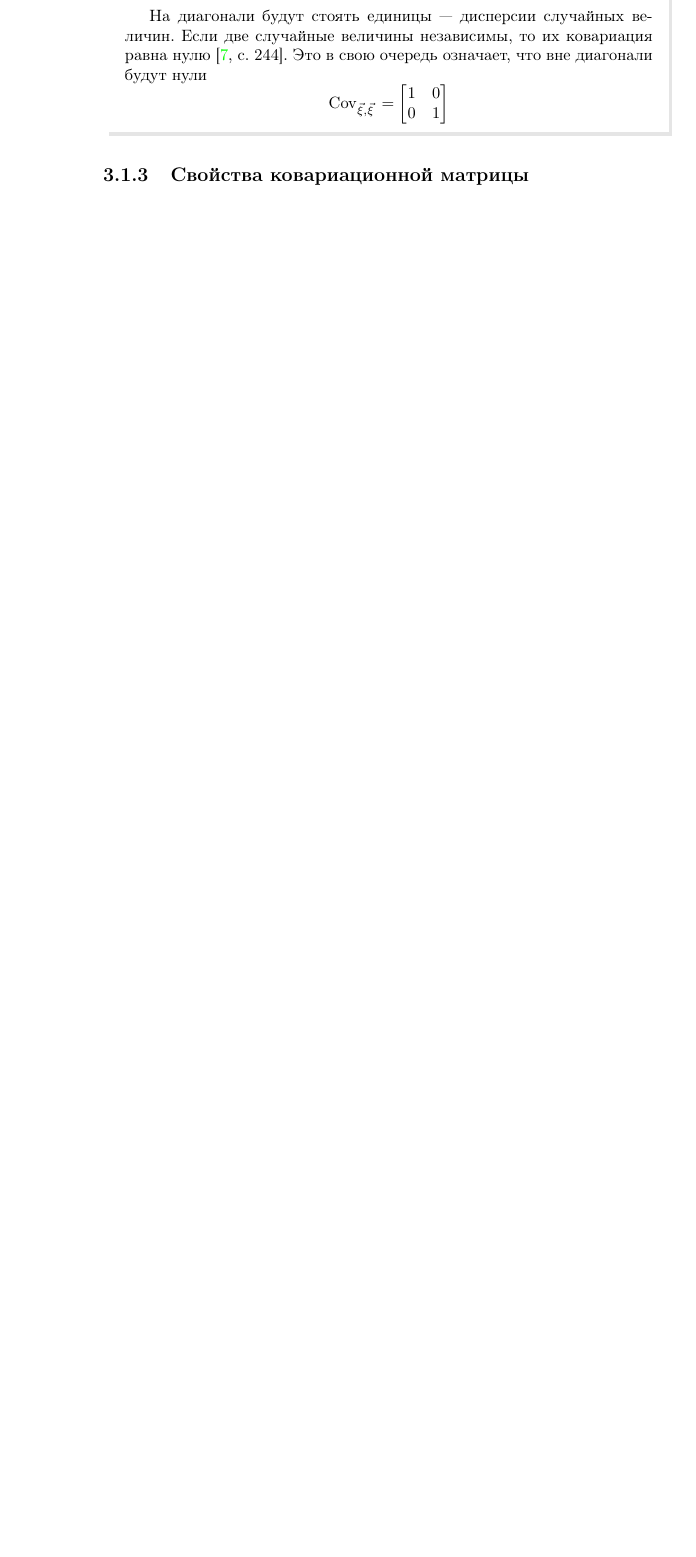
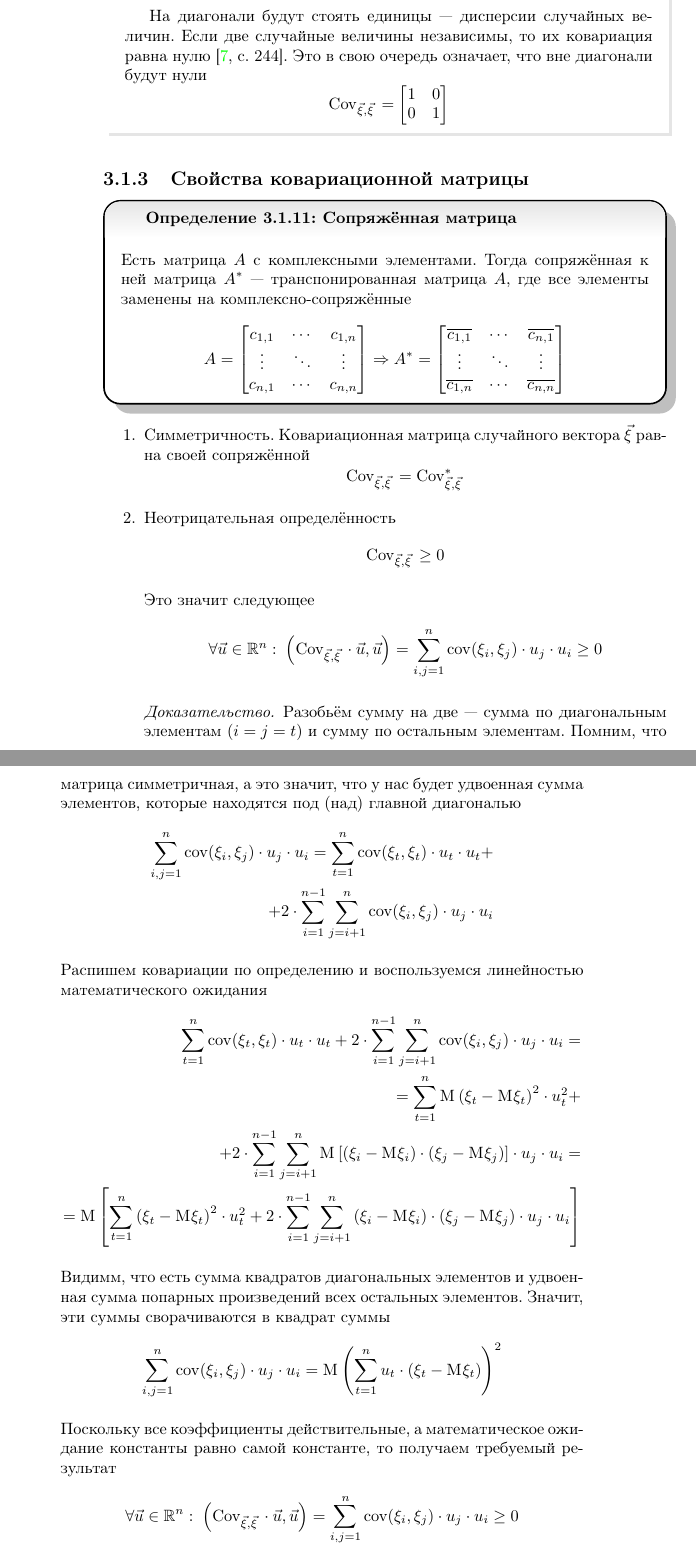
Before and after one commit to char-lie/dorogovtsev, a LaTeX book (MS/index.tex, which reads MS/part3/part3.tex): part of page 70 of 73 before the commit and two parts of pages 70 and 71 of 75 after it, the two joined at a grey line, cut so that both start at the same text, the shorter picture padded with empty space. The pictures show the PDF file MS/index.pdf that the author committed with the source.

Commit message:
Added covariance matrix properties

```diff
--- a/MS/part3/part3.tex
+++ b/MS/part3/part3.tex
@@ -172,3 +178,16 @@
 \end{example}
 
 \subsection{Свойства ковариационной матрицы}
+\index{ковариация!матрица!свойства}
+\index{матрица!ковариаций!свойства}
+\index{ковариационная матрица!свойства}
+
+\begin{definition}[Сопряжённая матрица]
+    \index{сопряжённая матрица}
+    \index{матрица!сопряжённая}
+    Есть матрица $A$ с комплексными элементами. Тогда сопряжённая к ней матрица
+    $A^*$ --- транспонированная матрица $A$, где все элементы заменены на
+    комплексно-сопряжённые
+    $$A =
+    \begin{bmatrix}
+        c_{1,1} & \cdots & c_{1,n} \\
@@ -175,2 +203,33 @@
+    \end{bmatrix}$$
+\end{definition}
 
 \begin{enumerate}
+    \item Симметричность. Ковариационная матрица случайного вектора $\vec{\xi}$
+        равна своей сопряжённой
+        $$\dCov{\vec{\xi}} = \dcCov{\vec{\xi}}$$
+    \item Неотрицательная определённость
+        $$\dCov{\vec{\xi}} \ge 0$$
+
+        Это значит следующее
+        $$\forall \vec{u} \in \mathbb{R}^n:\;
+            \left( \dCov{\vec{\xi}} \cdot \vec{u}, \vec{u} \right)
+            = \sum_{i,j=1}^{n} \cov{\xi_i, \xi_j} \cdot u_j \cdot u_i
+            \ge 0$$
+
+        \begin{proof}
+            Разобьём сумму на две --- сумма по диагональным элементам ($i=j=t$)
+            и сумму по остальным элементам. Помним, что матрица симметричная,
+            а это значит, что у нас будет удвоенная сумма элементов, которые
+            находятся под (над) главной диагональю
+            \begin{align*}
+                \sum_{i,j=1}^{n} \cov{\xi_i, \xi_j} \cdot u_j \cdot u_i
+                    = \sum_{t=1}^{n} \cov{\xi_t, \xi_t} \cdot u_t \cdot u_t + \\
+                        + 2 \cdot \sum_{i=1}^{n-1} \sum_{j=i+1}^{n}
+                            \cov{\xi_i, \xi_j} \cdot u_j \cdot u_i
+            \end{align*}
+
+            Распишем ковариации по определению и воспользуемся линейностью
+            математического ожидания
+            \begin{align*}
+                \sum_{t=1}^{n} \cov{\xi_t, \xi_t} \cdot u_t \cdot u_t
+                    + 2 \cdot \sum_{i=1}^{n-1} \sum_{j=i+1}^{n}
@@ -177 +248,20 @@
+                                \cdot \left( \xi_j - \mean{\xi_j} \right)
+                            \cdot u_j \cdot u_i}
+            \end{align*}
+
+            Видимм, что есть сумма квадратов диагональных элементов
+            и удвоенная сумма попарных произведений всех остальных элементов.
+            Значит, эти суммы сворачиваются в квадрат суммы
+            $$\sum_{i,j=1}^{n} \cov{\xi_i, \xi_j} \cdot u_j \cdot u_i
+                = \mean{\left( \sum_{t=1}^{n} u_t
+                    \cdot \left( \xi_t - \mean{\xi_t} \right) \right)^2}$$
+
+            Поскольку все коэффициенты действительные, а математическое
+            ожидание константы равно самой константе, то получаем требуемый
+            результат
+            $$\forall \vec{u} \in \mathbb{R}^n:\;
+                \left( \dCov{\vec{\xi}} \cdot \vec{u}, \vec{u} \right)
+                = \sum_{i,j=1}^{n} \cov{\xi_i, \xi_j} \cdot u_j \cdot u_i
+                \ge 0$$
+        \end{proof}
 \end{enumerate}
```
Also changed, not shown: common/macroses.tex (+3 -0 lines), MS/index.pdf, MS/part3/part3.tex (45 more changed lines).
